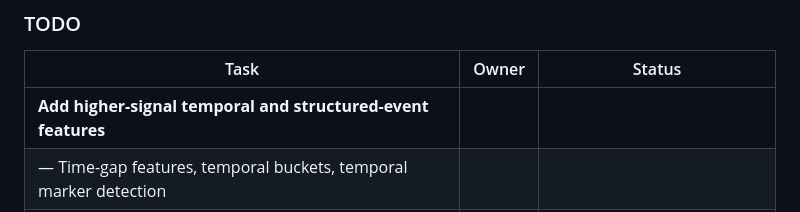
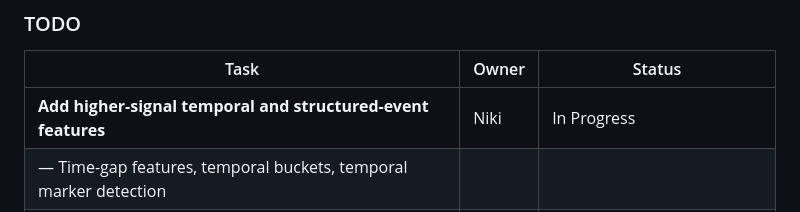
Before and after one commit to nick-allen21/EHR-Representation-and-Retrieval, a Markdown page: README.md, the part around the change. GitHub-like rendering.

Commit message:
Update TODO table with task ownership and status

```diff
--- a/README.md
+++ b/README.md
@@ -36,7 +36,7 @@ A supervised **L1-regularized logistic regression** model that learns to score a
 
 | Task | Owner | Status |
 |---|---|---|
-| **Add higher-signal temporal and structured-event features** | | |
+| **Add higher-signal temporal and structured-event features** |Niki |In Progress |
 | — Time-gap features, temporal buckets, temporal marker detection | | |
 | — Recency/trend features for labs/vitals, abnormal value flags | | |
 | — Event salience indicators (ICU transfer, intubation, new dx) | | |
```
